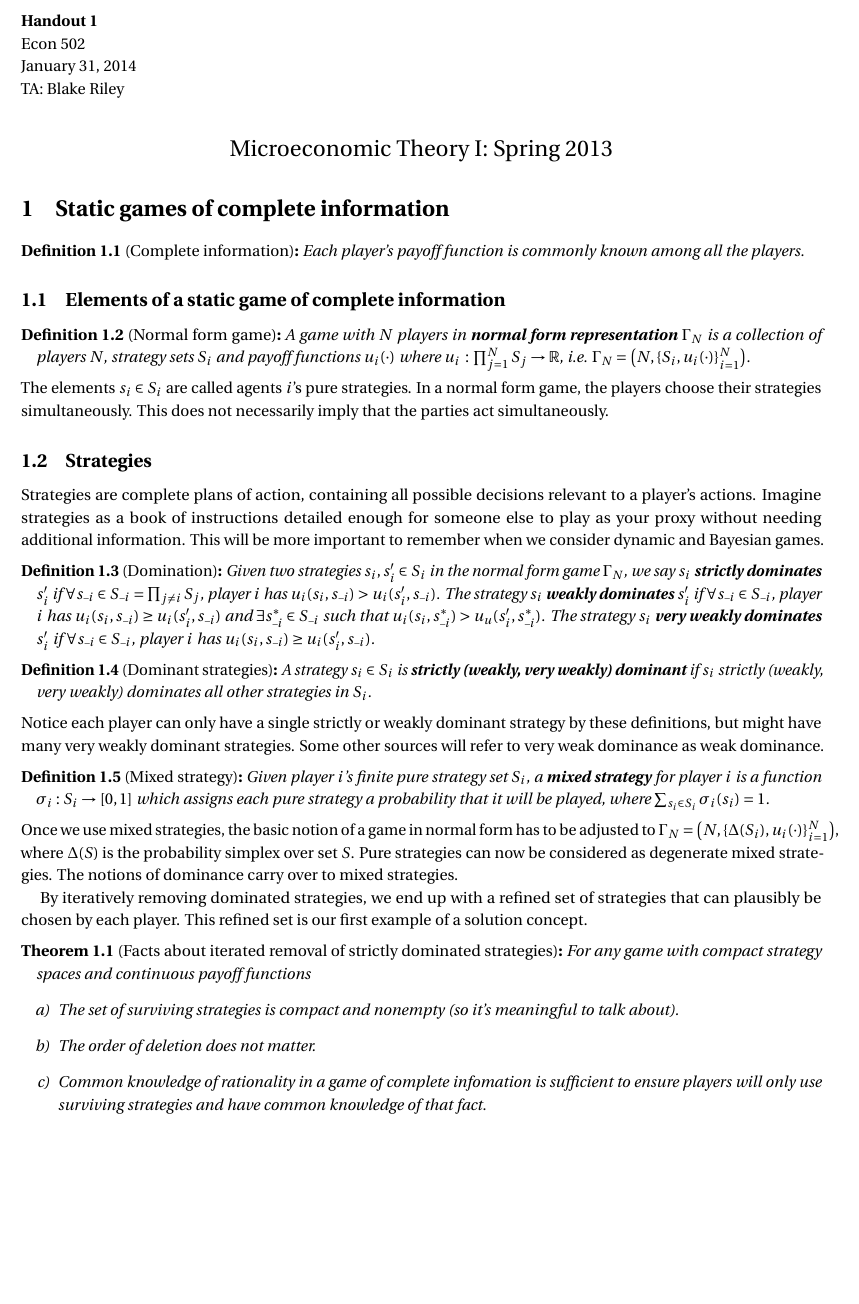
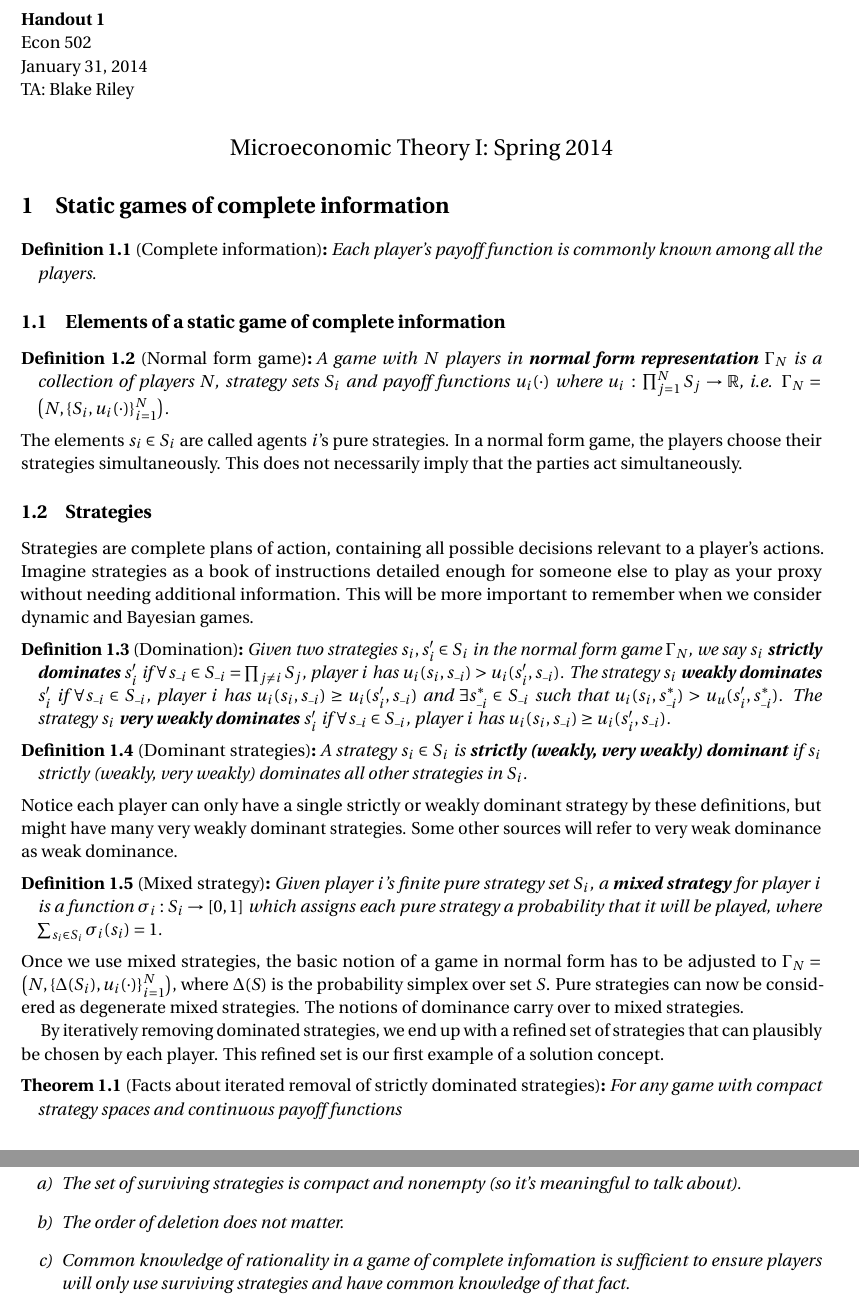
Before and after one commit to blakeriley/econ502-handouts, a LaTeX document (e502-h1/e502-h1.tex): part of page 1 of 4 before the commit and two parts of pages 1 and 2 of 4 after it, the two joined at a grey line, cut so that both start at the same text, the shorter picture padded with empty space. Compiled offline with pdfLaTeX.

Commit message:
Tweaked spacing and title of handout one.

```diff
--- a/e502-h1/e502-h1.tex
+++ b/e502-h1/e502-h1.tex
@@ -1,4 +1,4 @@
-\documentclass[letter, 10pt]{article}
+\documentclass[letter, 11pt]{article}
 % Change "article" to "report" to get rid of page number on title page
 \usepackage{amsmath,amsfonts,amsthm,amssymb}
 \usepackage{setspace}
@@ -65,7 +65,7 @@
 %%%%%%%%%%%%%%%%%%%%%%%%%%%%%%%%%%%%%%%%%%%%%%%%%%%%%%%%%%%%%
 
 \begin{document}
-\begin{spacing}{1.1}
+\begin{spacing}{1.0}
 
 \noindent
 \textbf{Handout 1} \\
@@ -74,7 +74,7 @@ January 31, 2014 \\
 TA: Blake Riley \\
 
 \begin{center}
-{\Large Microeconomic Theory I: Spring 2013}
+{\Large Microeconomic Theory I: Spring 2014}
 \end{center}
 
 \section{Static games of complete information}
```
Also changed, not shown: e502-h1/e502-h1.pdf.
